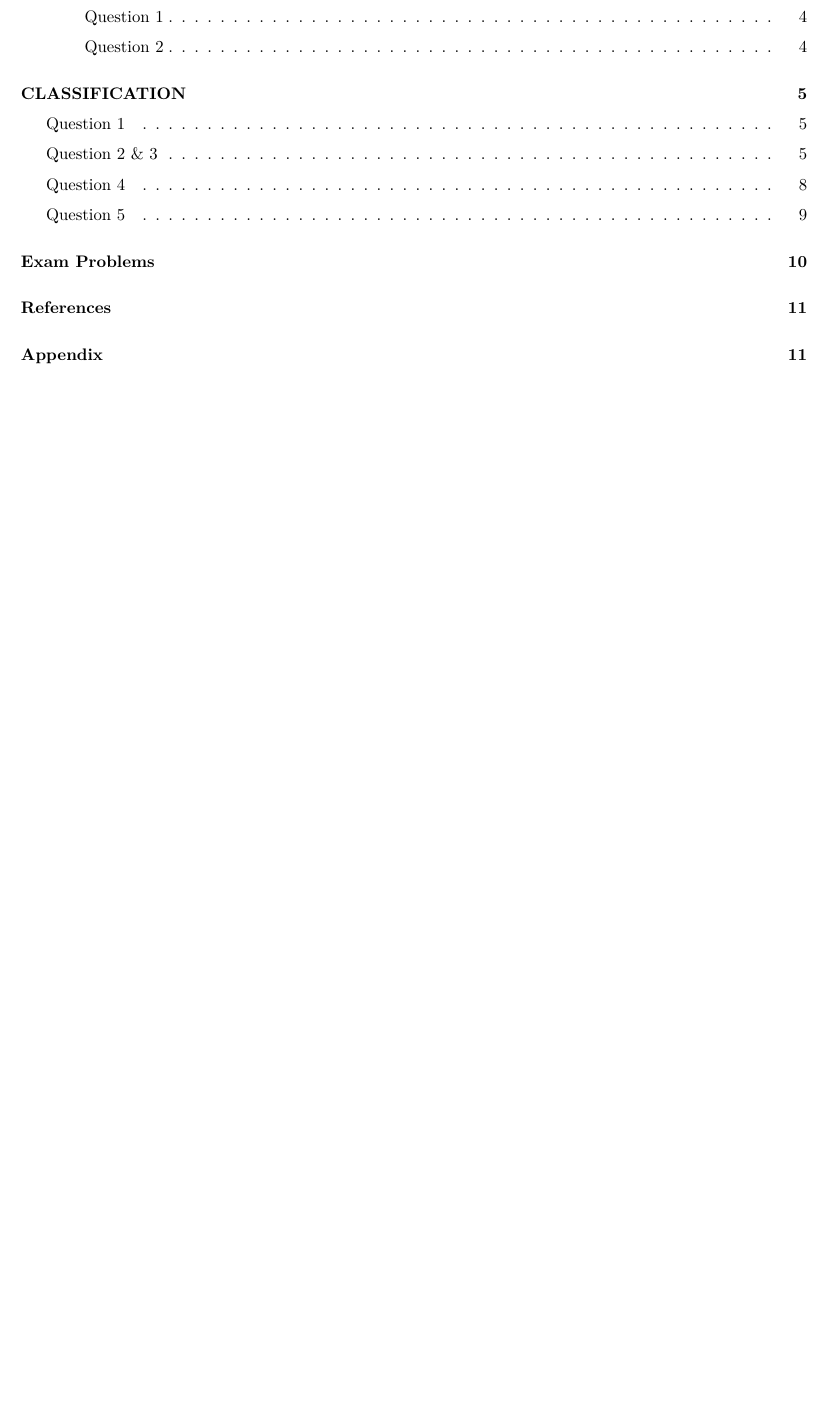
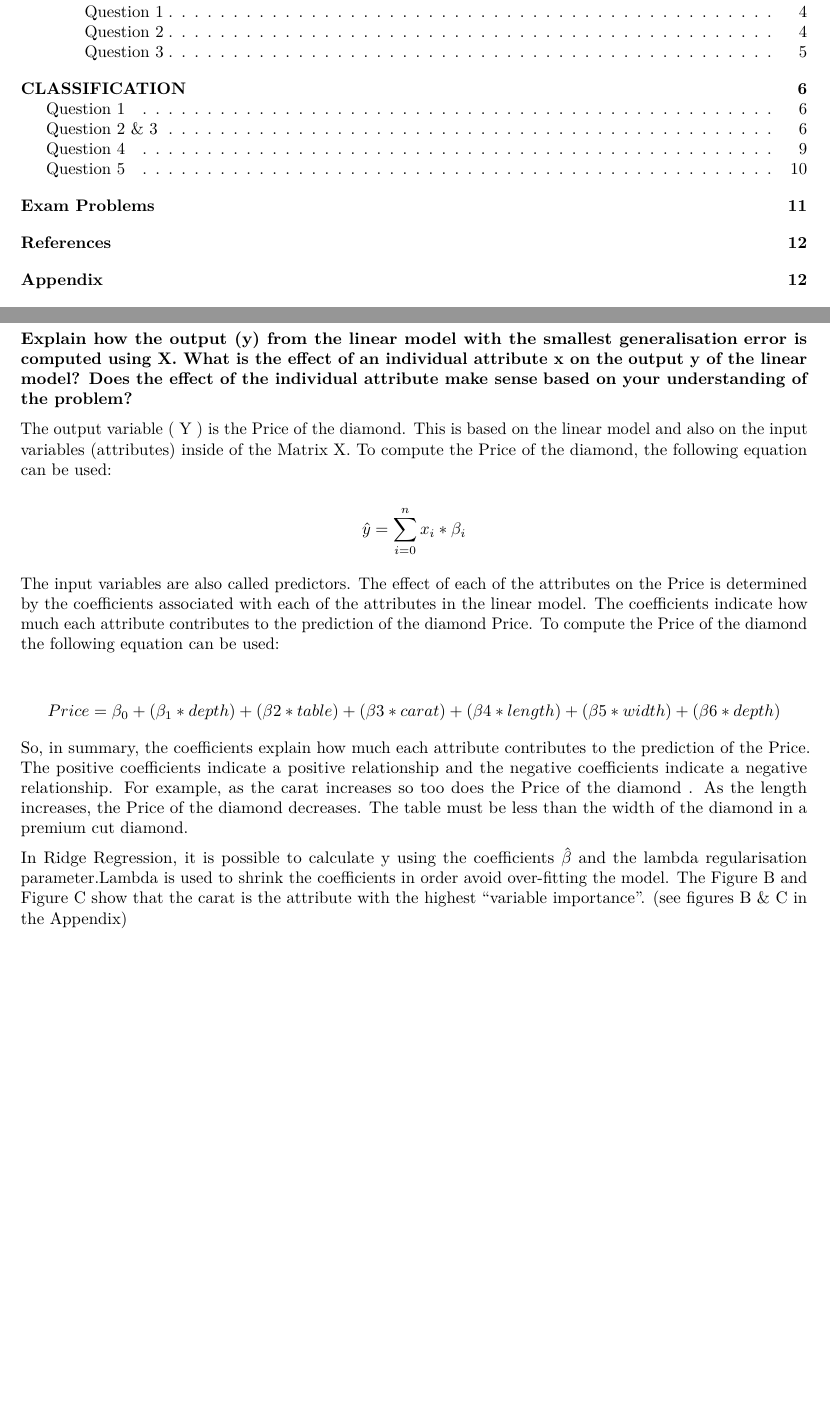
Before and after one commit to s172084/MachiNe_LeaRninG, a LaTeX document (Report2.tex): part of page 2 of 11 before the commit and two parts of pages 2 and 5 of 12 after it, the two joined at a grey line, cut so that both start at the same text, the shorter picture padded with empty space. The pictures show the PDF file Report2.pdf that the author committed with the source.

Commit message:
Question 3 Answered .

```diff
--- a/Report2.tex
+++ b/Report2.tex
@@ -249,6 +253,47 @@ Validation was used to find the optimal lambda. The graph shows a drop
 in the Mean Squared Error and then a steady increase. Lambda controls
 the amount of regularisation that is applied to the model.(see figure 1
 in the Appendix)
+
+\begin{center}\rule{0.5\linewidth}{0.5pt}\end{center}
+
+\hypertarget{question-3}{%
+\subsubsection{Question 3}\label{question-3}}
+
+\textbf{Explain how the output (y) from the linear model with the
+smallest generalisation} \textbf{error is computed using X. What is the
+effect of an individual attribute x on the} \textbf{output y of the
+linear model? Does the effect of the individual attribute make sense}
+\textbf{based on your understanding of the problem?}
+
+The output variable ( Y ) is the Price of the diamond. This is based on
+the linear model and also on the input variables (attributes) inside of
+the Matrix X. To compute the Price of the diamond, the following
+equation can be used:
+
+\[\hat{y} =  \sum_{i = 0}^{n} x_{i} * \beta_{i}\]
+
+The input variables are also called predictors. The effect of each of
+the attributes on the Price is determined by the coefficients associated
+with each of the attributes in the linear model. The coefficients
+indicate how much each attribute contributes to the prediction of the
+diamond Price. To compute the Price of the diamond the following
+equation can be used:
+
+\[ Price = \beta_{0} + (\beta_{1} * depth) + (\beta{2} * table)  + (\beta{3} * carat) + (\beta{4} * length ) + (\beta{5} * width ) + (\beta{6} * depth )\]
+So, in summary, the coefficients explain how much each attribute
+contributes to the prediction of the Price. The positive coefficients
+indicate a positive relationship and the negative coefficients indicate
+a negative relationship. For example, as the carat increases so too does
+the Price of the diamond . As the length increases, the Price of the
+diamond decreases. The table must be less than the width of the diamond
+in a premium cut diamond.
+
+In Ridge Regression, it is possible to calculate y using the
+coefficients \(\hat{\beta}\) and the lambda regularisation
+parameter.Lambda is used to shrink the coefficients in order avoid
+over-fitting the model. The Figure B and Figure C show that the carat is
+the attribute with the highest ``variable importance''. (see figures B
+\& C in the Appendix)
 
 \newpage
 
```
Also changed, not shown: Report2.pdf, Report2.tex (92 more changed lines), 1 other file.
